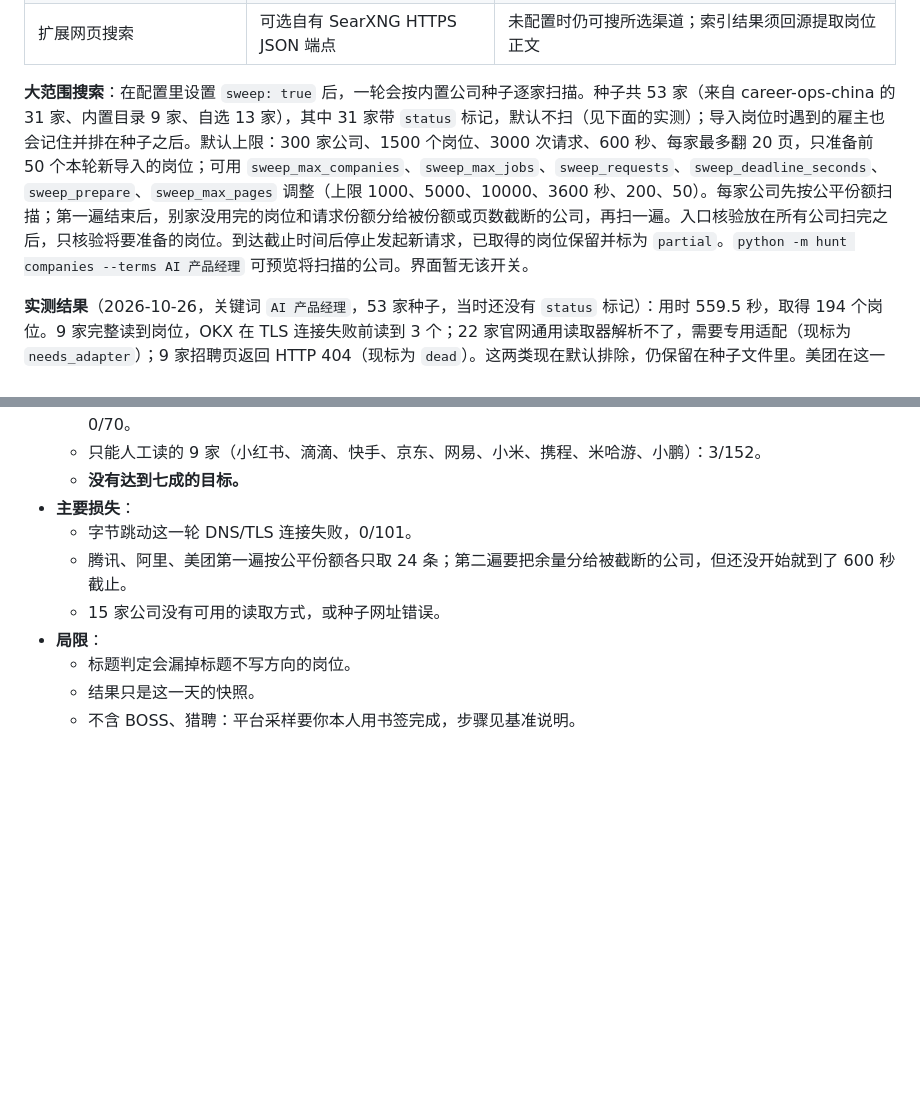
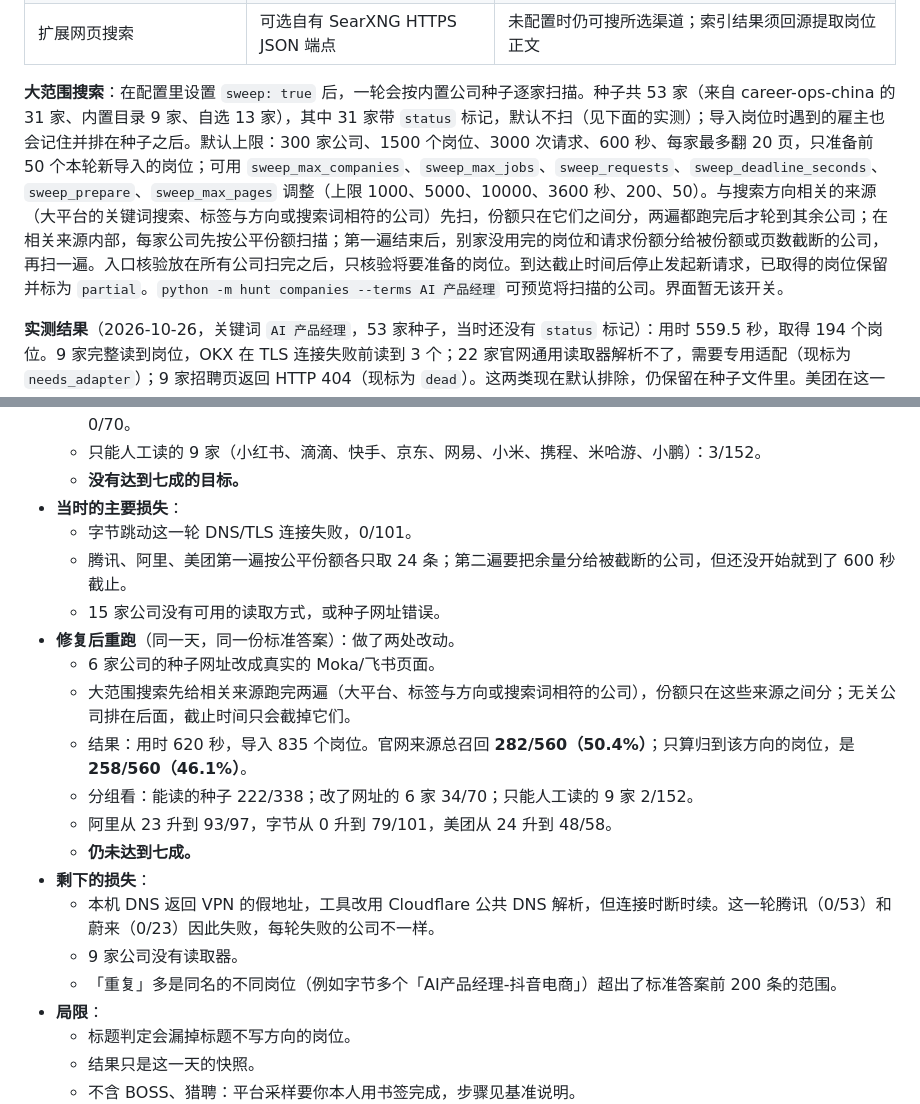
Before and after one commit to zahT3/auto-hunt-job, a Markdown page: README.md, 2 parts joined by grey strips. Drawn GitHub-style; blank space fills up the shorter version.

Commit message:
Report the benchmark rerun after the seed and sweep fixes
Same truth file, same day: official-source recall 97/560 -> 282/560
(50.4%), direction-filtered 92 -> 258 (46.1%); still short of 70%.
The remaining big loss is intermittent public-DNS failures on this
machine (VPN fake-IP answers fall back to Cloudflare DoH, which drops).

Co-Authored-By: Claude Opus 5.5 <noreply@anthropic.com>

```diff
--- a/README.md
+++ b/README.md
@@ -47,7 +47,7 @@ Linux 生成中文 PDF 需要中文 TrueType 字体，例如安装 `fonts-wqy-ze
 | 需登录的平台页（BOSS、猎聘、拉勾等） | 你自己浏览时点浏览器书签，把当前页文字发到本机收件箱；在工作台点“岗位书签”或打开 `/bookmarklets` 安装 | 只发送你点击时看到的页面；浏览器可能要求允许访问本地网络；令牌可在安装页重置 |
 | 扩展网页搜索 | 可选自有 SearXNG HTTPS JSON 端点 | 未配置时仍可搜所选渠道；索引结果须回源提取岗位正文 |
 
-**大范围搜索**：在配置里设置 `sweep: true` 后，一轮会按内置公司种子逐家扫描。种子共 53 家（来自 career-ops-china 的 31 家、内置目录 9 家、自选 13 家），其中 31 家带 `status` 标记，默认不扫（见下面的实测）；导入岗位时遇到的雇主也会记住并排在种子之后。默认上限：300 家公司、1500 个岗位、3000 次请求、600 秒、每家最多翻 20 页，只准备前 50 个本轮新导入的岗位；可用 `sweep_max_companies`、`sweep_max_jobs`、`sweep_requests`、`sweep_deadline_seconds`、`sweep_prepare`、`sweep_max_pages` 调整（上限 1000、5000、10000、3600 秒、200、50）。每家公司先按公平份额扫描；第一遍结束后，别家没用完的岗位和请求份额分给被份额或页数截断的公司，再扫一遍。入口核验放在所有公司扫完之后，只核验将要准备的岗位。到达截止时间后停止发起新请求，已取得的岗位保留并标为 `partial`。`python -m hunt companies --terms AI 产品经理` 可预览将扫描的公司。界面暂无该开关。
+**大范围搜索**：在配置里设置 `sweep: true` 后，一轮会按内置公司种子逐家扫描。种子共 53 家（来自 career-ops-china 的 31 家、内置目录 9 家、自选 13 家），其中 31 家带 `status` 标记，默认不扫（见下面的实测）；导入岗位时遇到的雇主也会记住并排在种子之后。默认上限：300 家公司、1500 个岗位、3000 次请求、600 秒、每家最多翻 20 页，只准备前 50 个本轮新导入的岗位；可用 `sweep_max_companies`、`sweep_max_jobs`、`sweep_requests`、`sweep_deadline_seconds`、`sweep_prepare`、`sweep_max_pages` 调整（上限 1000、5000、10000、3600 秒、200、50）。与搜索方向相关的来源（大平台的关键词搜索、标签与方向或搜索词相符的公司）先扫，份额只在它们之间分，两遍都跑完后才轮到其余公司；在相关来源内部，每家公司先按公平份额扫描；第一遍结束后，别家没用完的岗位和请求份额分给被份额或页数截断的公司，再扫一遍。入口核验放在所有公司扫完之后，只核验将要准备的岗位。到达截止时间后停止发起新请求，已取得的岗位保留并标为 `partial`。`python -m hunt companies --terms AI 产品经理` 可预览将扫描的公司。界面暂无该开关。
 
 **实测结果**（2026-10-26，关键词 `AI 产品经理`，53 家种子，当时还没有 `status` 标记）：用时 559.5 秒，取得 194 个岗位。9 家完整读到岗位，OKX 在 TLS 连接失败前读到 3 个；22 家官网通用读取器解析不了，需要专用适配（现标为 `needs_adapter`）；9 家招聘页返回 HTTP 404（现标为 `dead`）。这两类现在默认排除，仍保留在种子文件里。美团在这一轮遇到 TLS 连接失败，没有读到岗位。公司是逐家串行扫描的：按这一轮的速度，300 家公司在 10 分钟内扫不完，会在截止时间以 `partial` 结束。
 
@@ -64,10 +64,21 @@ Linux 生成中文 PDF 需要中文 TrueType 字体，例如安装 `fonts-wqy-ze
   - 种子网址不对、但官网其实在用 Moka/飞书的 6 家（Kimi、MiniMax、零一万物、阶跃星辰、智谱、旷视）：0/70。
   - 只能人工读的 9 家（小红书、滴滴、快手、京东、网易、小米、携程、米哈游、小鹏）：3/152。
   - **没有达到七成的目标。**
-- **主要损失**：
+- **当时的主要损失**：
   - 字节跳动这一轮 DNS/TLS 连接失败，0/101。
   - 腾讯、阿里、美团第一遍按公平份额各只取 24 条；第二遍要把余量分给被截断的公司，但还没开始就到了 600 秒截止。
   - 15 家公司没有可用的读取方式，或种子网址错误。
+- **修复后重跑**（同一天，同一份标准答案）：做了两处改动。
+  - 6 家公司的种子网址改成真实的 Moka/飞书页面。
+  - 大范围搜索先给相关来源跑完两遍（大平台、标签与方向或搜索词相符的公司），份额只在这些来源之间分；无关公司排在后面，截止时间只会截掉它们。
+  - 结果：用时 620 秒，导入 835 个岗位。官网来源总召回 **282/560（50.4%）**；只算归到该方向的岗位，是 **258/560（46.1%）**。
+  - 分组看：能读的种子 222/338；改了网址的 6 家 34/70；只能人工读的 9 家 2/152。
+  - 阿里从 23 升到 93/97，字节从 0 升到 79/101，美团从 24 升到 48/58。
+  - **仍未达到七成。**
+- **剩下的损失**：
+  - 本机 DNS 返回 VPN 的假地址，工具改用 Cloudflare 公共 DNS 解析，但连接时断时续。这一轮腾讯（0/53）和蔚来（0/23）因此失败，每轮失败的公司不一样。
+  - 9 家公司没有读取器。
+  - 「重复」多是同名的不同岗位（例如字节多个「AI产品经理-抖音电商」）超出了标准答案前 200 条的范围。
 - **局限**：
   - 标题判定会漏掉标题不写方向的岗位。
   - 结果只是这一天的快照。
```
